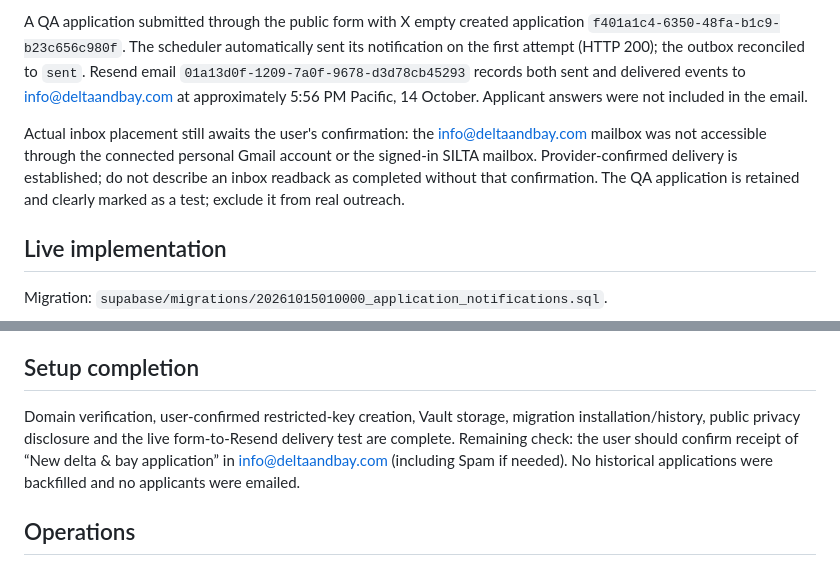
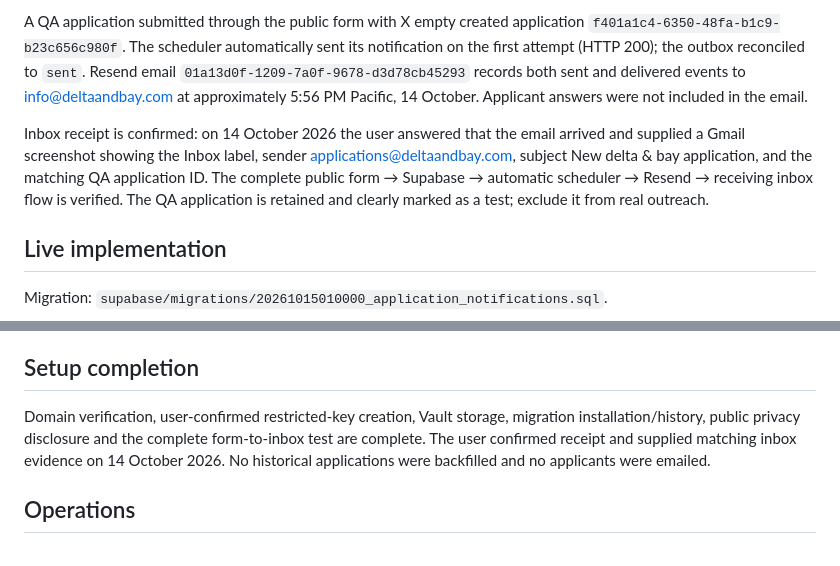
Before and after one commit to joeljussila/baysquared, a Markdown page: docs/APPLICATION_NOTIFICATIONS.md, 2 parts joined by grey strips. Rendered like a GitHub page.

```diff
--- a/docs/APPLICATION_NOTIFICATIONS.md
+++ b/docs/APPLICATION_NOTIFICATIONS.md
@@ -6,7 +6,7 @@ Live. Resend verified deltaandbay.com on 14 October 2026. The sending-only API k
 
 A QA application submitted through the public form with X empty created application `f401a1c4-6350-48fa-b1c9-b23c656c980f`. The scheduler automatically sent its notification on the first attempt (HTTP 200); the outbox reconciled to `sent`. Resend email `01a13d0f-1209-7a0f-9678-d3d78cb45293` records both sent and delivered events to info@deltaandbay.com at approximately 5:56 PM Pacific, 14 October. Applicant answers were not included in the email.
 
-Actual inbox placement still awaits the user's confirmation: the info@deltaandbay.com mailbox was not accessible through the connected personal Gmail account or the signed-in SILTA mailbox. Provider-confirmed delivery is established; do not describe an inbox readback as completed without that confirmation. The QA application is retained and clearly marked as a test; exclude it from real outreach.
+Inbox receipt is confirmed: on 14 October 2026 the user answered that the email arrived and supplied a Gmail screenshot showing the Inbox label, sender applications@deltaandbay.com, subject New delta & bay application, and the matching QA application ID. The complete public form → Supabase → automatic scheduler → Resend → receiving inbox flow is verified. The QA application is retained and clearly marked as a test; exclude it from real outreach.
 
 ## Live implementation
 
@@ -26,7 +26,7 @@ Ran the migration and `supabase/tests/application_notifications.sql` together in
 
 ## Setup completion
 
-Domain verification, user-confirmed restricted-key creation, Vault storage, migration installation/history, public privacy disclosure and the live form-to-Resend delivery test are complete. Remaining check: the user should confirm receipt of “New delta & bay application” in info@deltaandbay.com (including Spam if needed). No historical applications were backfilled and no applicants were emailed.
+Domain verification, user-confirmed restricted-key creation, Vault storage, migration installation/history, public privacy disclosure and the complete form-to-inbox test are complete. The user confirmed receipt and supplied matching inbox evidence on 14 October 2026. No historical applications were backfilled and no applicants were emailed.
 
 ## Operations
 
```
Also changed, not shown: docs/CHAT_HANDOFF.md (+1 -1 lines).
